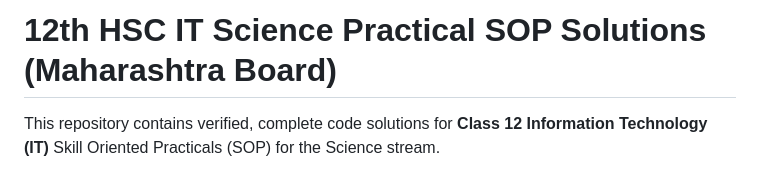
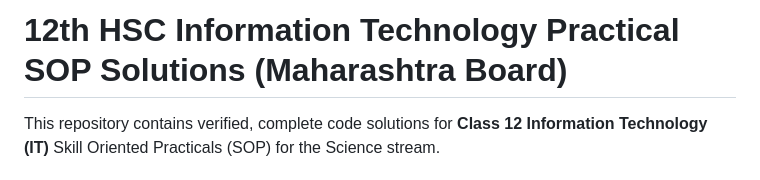
Before and after one commit to CWPS07/12th-advanced-web-designing-sops, a Markdown page: README.md, the part around the change. GitHub-like rendering.

```diff
--- a/README.md
+++ b/README.md
@@ -1,4 +1,4 @@
-# 12th HSC IT Science Practical SOP Solutions (Maharashtra Board)
+# 12th HSC Information Technology Practical SOP Solutions (Maharashtra Board)
 
 This repository contains verified, complete code solutions for **Class 12 Information Technology (IT)** Skill Oriented Practicals (SOP) for the Science stream.
 
```
